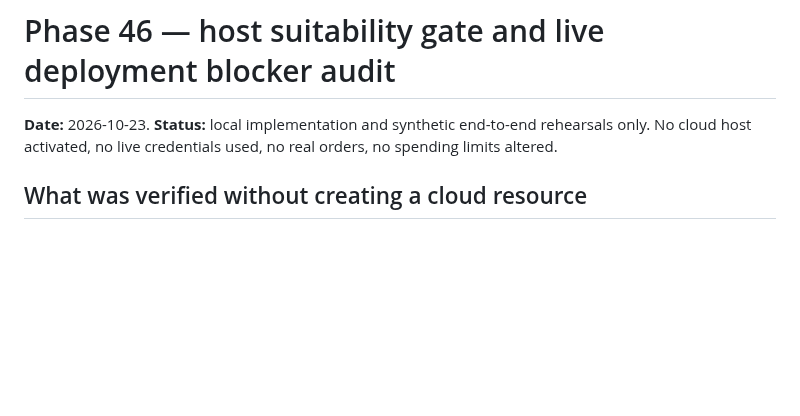
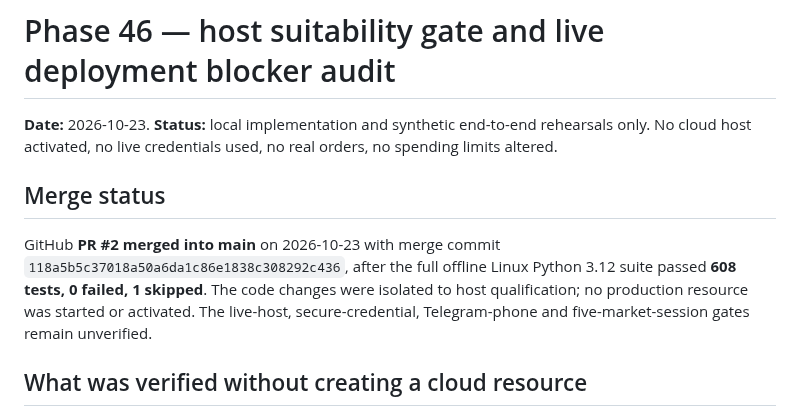
Before and after one commit to Tirthanand17/Indicator-Setup, a Markdown page: cloud-alerts/docs/PHASE46_HOST_QUALIFICATION.md, the part around the change. Drawn GitHub-style; blank space fills up the shorter version.

Commit message:
Phase 46: record verified host qualification merge and unchanged live gate status

```diff
--- a/cloud-alerts/docs/PHASE46_HOST_QUALIFICATION.md
+++ b/cloud-alerts/docs/PHASE46_HOST_QUALIFICATION.md
@@ -1,6 +1,10 @@
 # Phase 46 — host suitability gate and live deployment blocker audit
 
 **Date:** 2026-10-23. **Status:** local implementation and synthetic end-to-end rehearsals only. No cloud host activated, no live credentials used, no real orders, no spending limits altered.
+
+## Merge status
+
+GitHub **PR #2 merged into main** on 2026-10-23 with merge commit `118a5b5c37018a50a6da1c86e1838c308292c436`, after the full offline Linux Python 3.12 suite passed **608 tests, 0 failed, 1 skipped**. The code changes were isolated to host qualification; no production resource was started or activated. The live-host, secure-credential, Telegram-phone and five-market-session gates remain unverified.
 
 ## What was verified without creating a cloud resource
 
```
